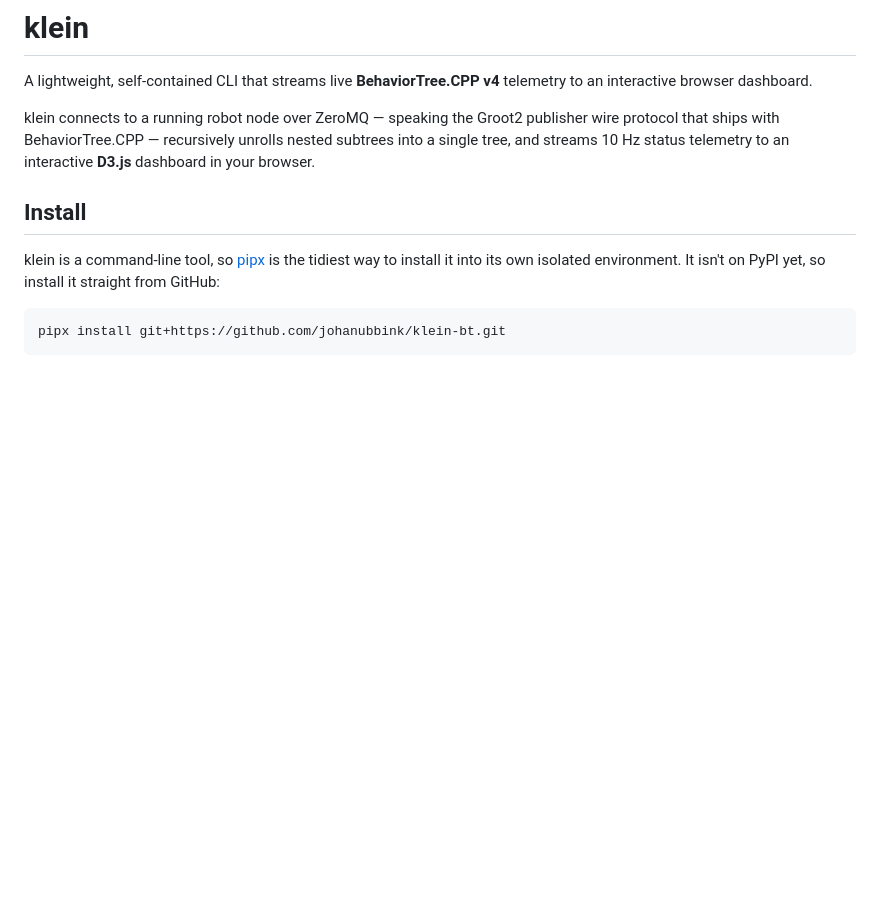
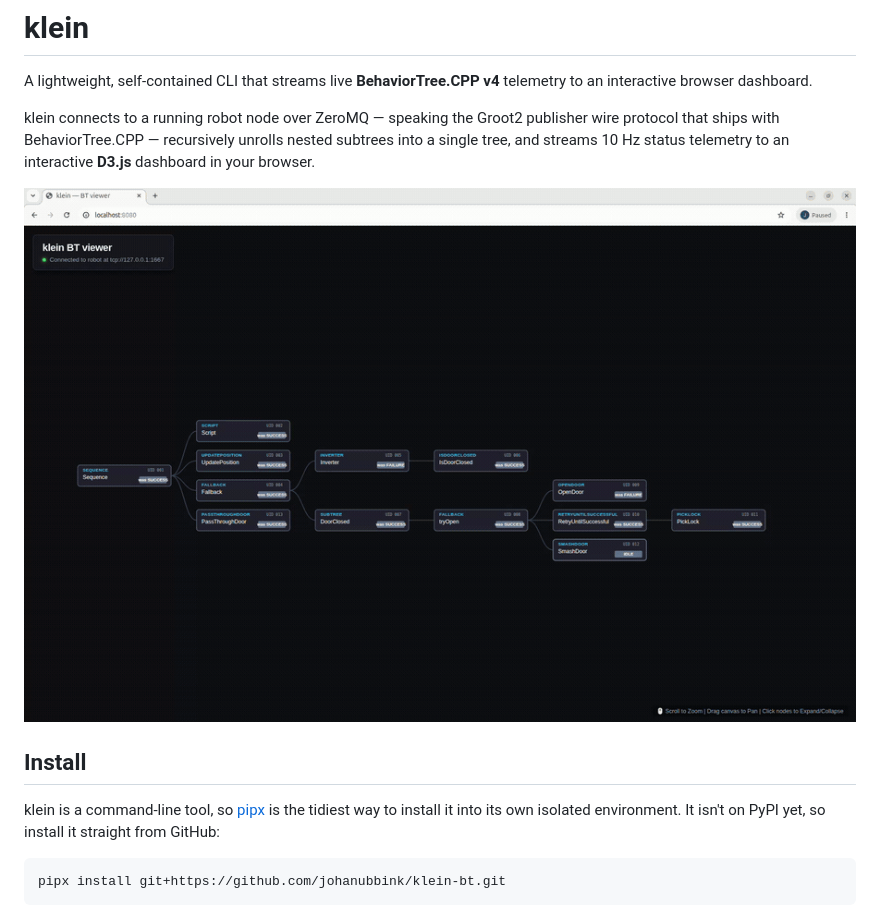
Before and after one commit to johanubbink/klein-bt, a Markdown page: README.md, the part around the change. GitHub-like rendering; pictures changed too: assets/klein-demo.gif (added); blank space fills up the shorter version.

Commit message:
add gif

```diff
--- a/README.md
+++ b/README.md
@@ -7,6 +7,8 @@ klein connects to a running robot node over ZeroMQ — speaking the Groot2
 publisher wire protocol that ships with BehaviorTree.CPP — recursively unrolls
 nested subtrees into a single tree, and streams 10 Hz status telemetry to an
 interactive **D3.js** dashboard in your browser.
+
+![klein streaming a live CrossDoor behavior tree to the dashboard](assets/klein-demo.gif)
 
 ## Install
 
```
